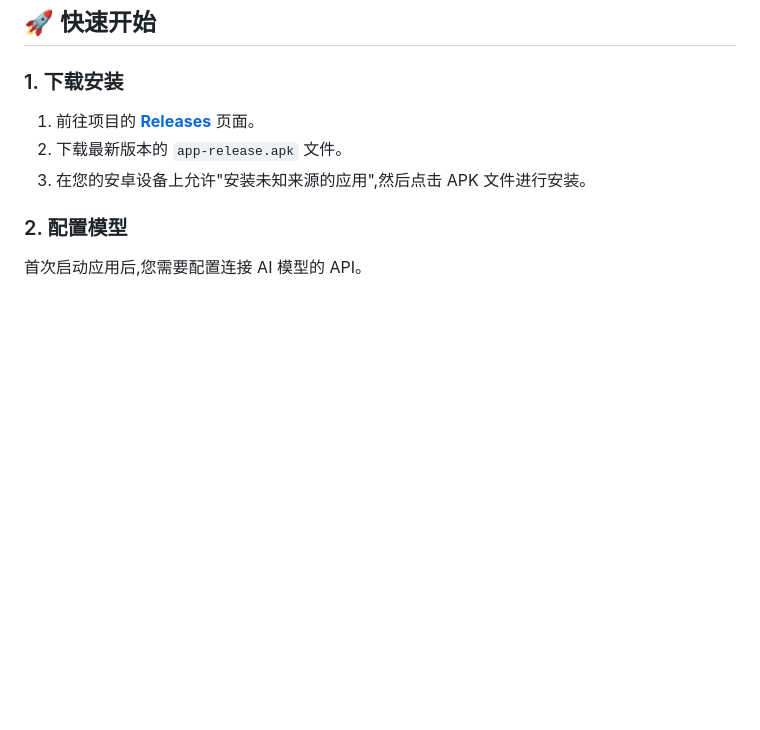
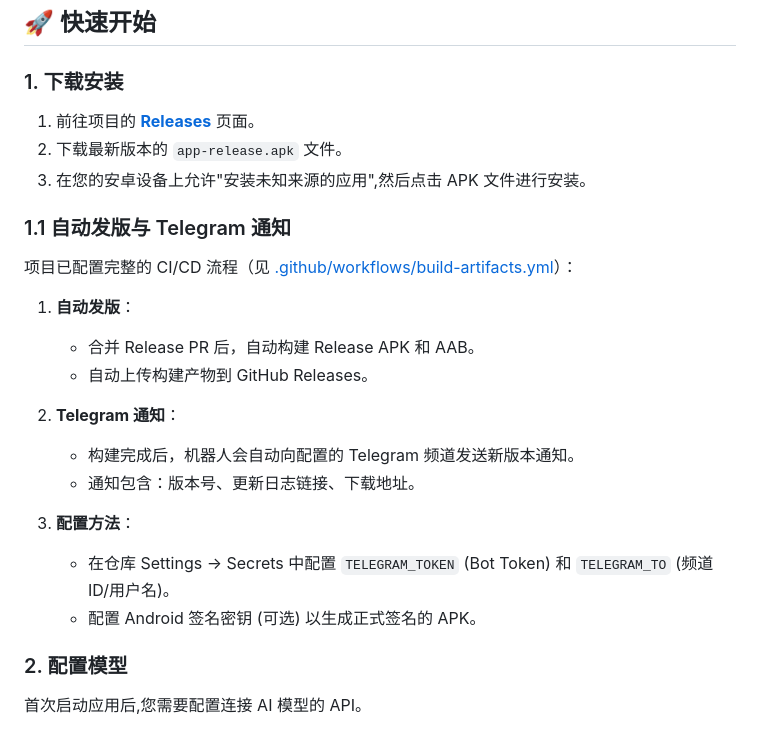
Before and after one commit to roseforljh/EveryTalk, a Markdown page: README.md, the part around the change. Rendered like a GitHub page; blank space fills up the shorter version.

Commit message:
文档恢复

```diff
--- a/README.md
+++ b/README.md
@@ -136,6 +136,22 @@
 1.  前往项目的 [**Releases**](https://github.com/roseforljh/EveryTalk/releases/latest) 页面。
 2.  下载最新版本的 `app-release.apk` 文件。
 3.  在您的安卓设备上允许"安装未知来源的应用",然后点击 APK 文件进行安装。
+
+### 1.1 自动发版与 Telegram 通知
+
+项目已配置完整的 CI/CD 流程（见 [.github/workflows/build-artifacts.yml](.github/workflows/build-artifacts.yml)）：
+
+1. **自动发版**：
+   - 合并 Release PR 后，自动构建 Release APK 和 AAB。
+   - 自动上传构建产物到 GitHub Releases。
+
+2. **Telegram 通知**：
+   - 构建完成后，机器人会自动向配置的 Telegram 频道发送新版本通知。
+   - 通知包含：版本号、更新日志链接、下载地址。
+
+3. **配置方法**：
+   - 在仓库 Settings → Secrets 中配置 `TELEGRAM_TOKEN` (Bot Token) 和 `TELEGRAM_TO` (频道 ID/用户名)。
+   - 配置 Android 签名密钥 (可选) 以生成正式签名的 APK。
 
 ### 2. 配置模型
 
```
